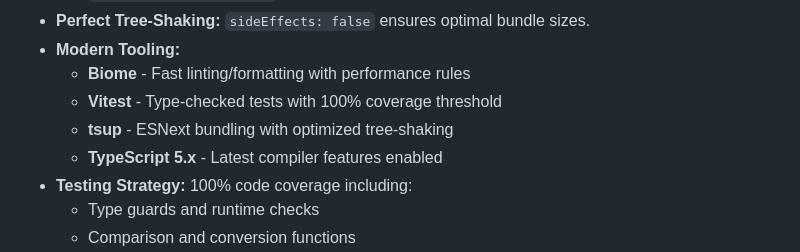
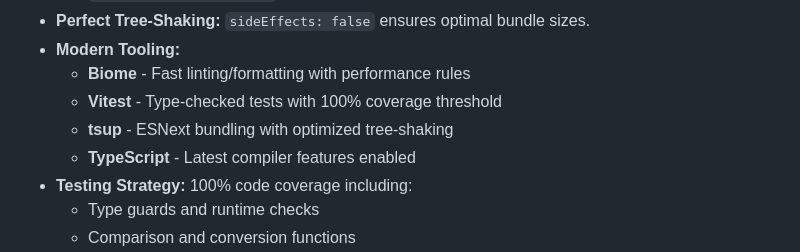
Before and after one commit to KristjanESPERANTO/temporal-kit, a Markdown page: README.md, the part around the change. GitHub-like rendering.

Commit message:
docs: remove TypeScript version number from README

```diff
--- a/README.md
+++ b/README.md
@@ -174,7 +174,7 @@ src/
   - **Biome** - Fast linting/formatting with performance rules
   - **Vitest** - Type-checked tests with 100% coverage threshold
   - **tsup** - ESNext bundling with optimized tree-shaking
-  - **TypeScript 5.x** - Latest compiler features enabled
+  - **TypeScript** - Latest compiler features enabled
 - **Testing Strategy:** 100% code coverage including:
   - Type guards and runtime checks
   - Comparison and conversion functions
```
